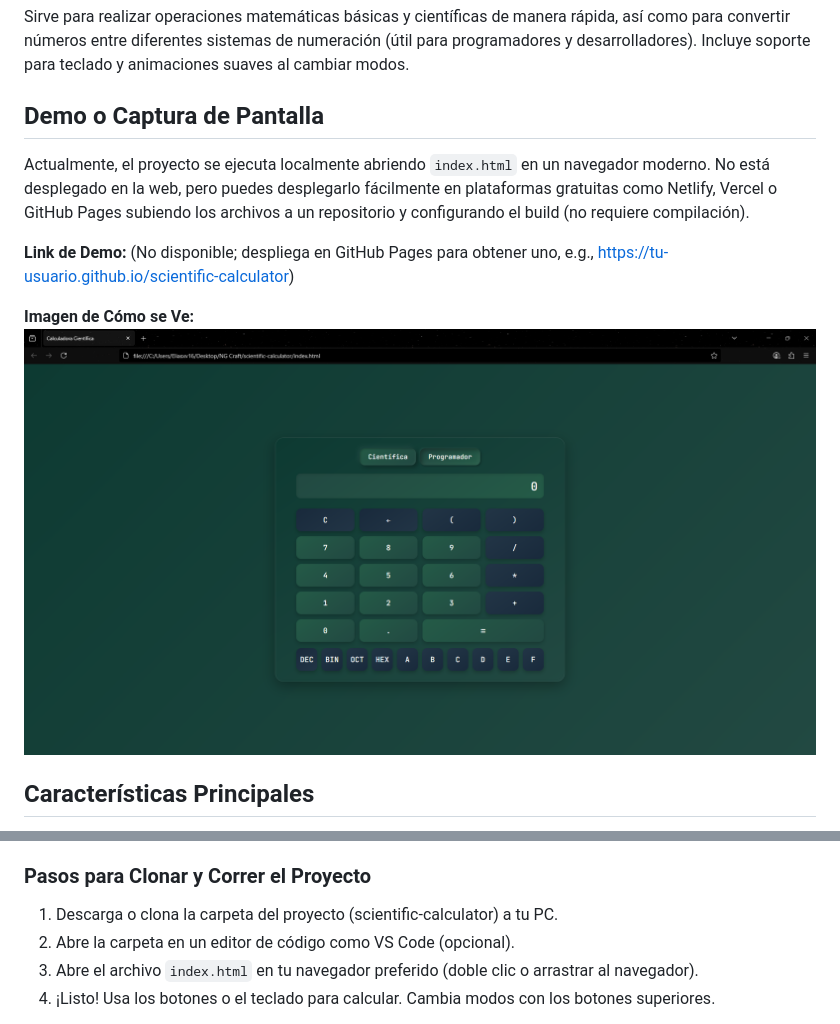
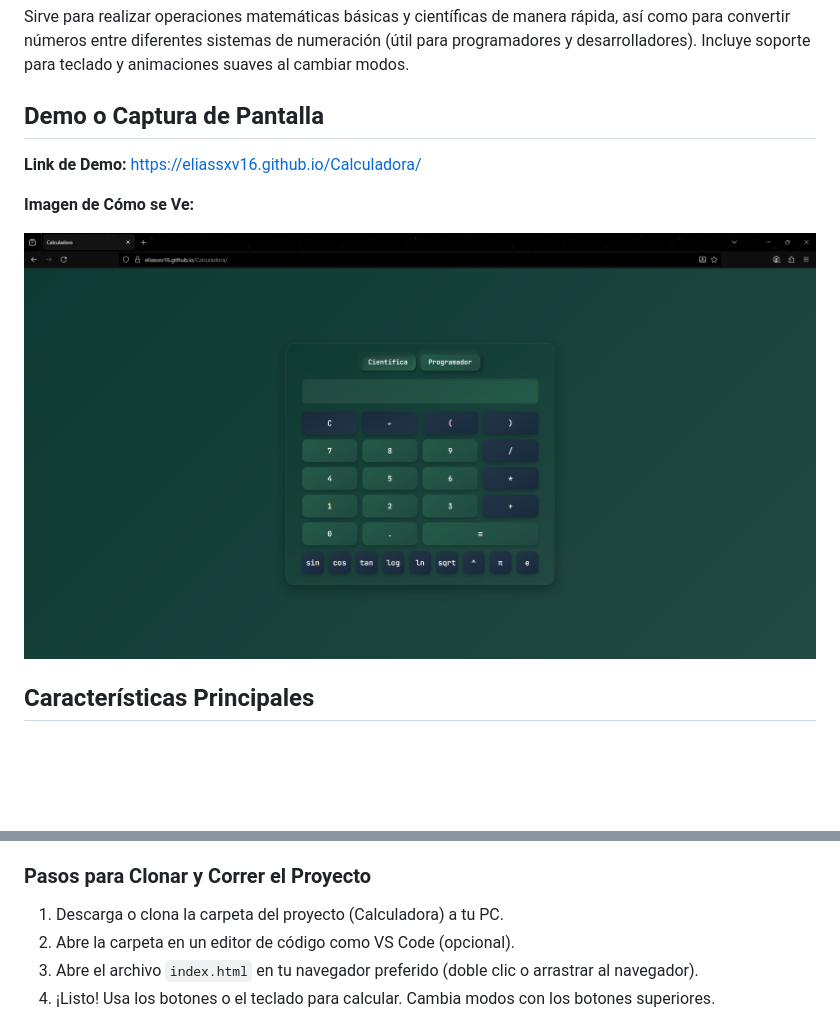
Before and after one commit to eliassxv16/Calculadora, a Markdown page: README.md, 2 parts joined by grey strips. Drawn GitHub-style; pictures changed too: screenshot.png; blank space fills up the shorter version.

Commit message:
Update README and screenshot

```diff
--- a/README.md
+++ b/README.md
@@ -10,11 +10,11 @@ Calculadora científica en la web con soporte para modo programador. Es una apli
 Sirve para realizar operaciones matemáticas básicas y científicas de manera rápida, así como para convertir números entre diferentes sistemas de numeración (útil para programadores y desarrolladores). Incluye soporte para teclado y animaciones suaves al cambiar modos.
 
 ## Demo o Captura de Pantalla
-Actualmente, el proyecto se ejecuta localmente abriendo `index.html` en un navegador moderno. No está desplegado en la web, pero puedes desplegarlo fácilmente en plataformas gratuitas como Netlify, Vercel o GitHub Pages subiendo los archivos a un repositorio y configurando el build (no requiere compilación).
 
-**Link de Demo:** (No disponible; despliega en GitHub Pages para obtener uno, e.g., https://tu-usuario.github.io/scientific-calculator)
+**Link de Demo:** https://eliassxv16.github.io/Calculadora/
 
 **Imagen de Cómo se Ve:**
+
 ![Captura de Pantalla de la Calculadora](screenshot.png)
 
 
@@ -32,7 +32,7 @@ Actualmente, el proyecto se ejecuta localmente abriendo `index.html` en un naveg
 - No requiere Node.js, servidores o dependencias externas; es una app estática.
 
 ### Pasos para Clonar y Correr el Proyecto
-1. Descarga o clona la carpeta del proyecto (scientific-calculator) a tu PC.
+1. Descarga o clona la carpeta del proyecto (Calculadora) a tu PC.
 2. Abre la carpeta en un editor de código como VS Code (opcional).
 3. Abre el archivo `index.html` en tu navegador preferido (doble clic o arrastrar al navegador).
 4. ¡Listo! Usa los botones o el teclado para calcular. Cambia modos con los botones superiores.
```
